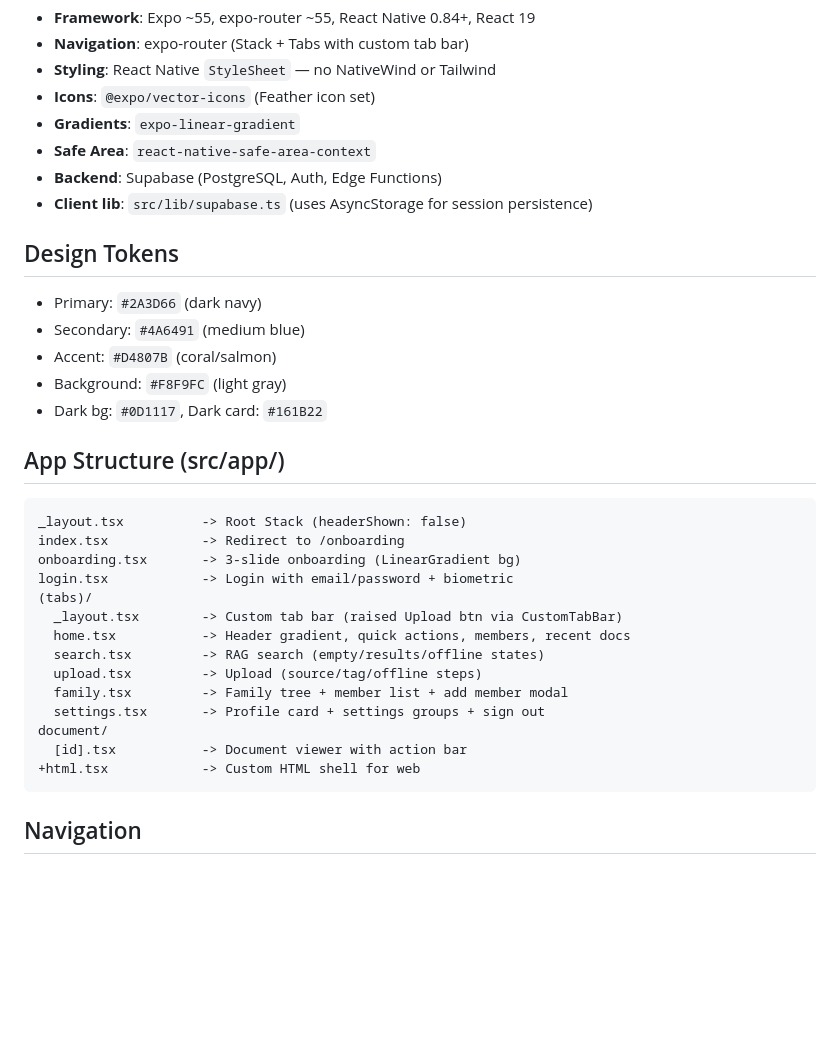
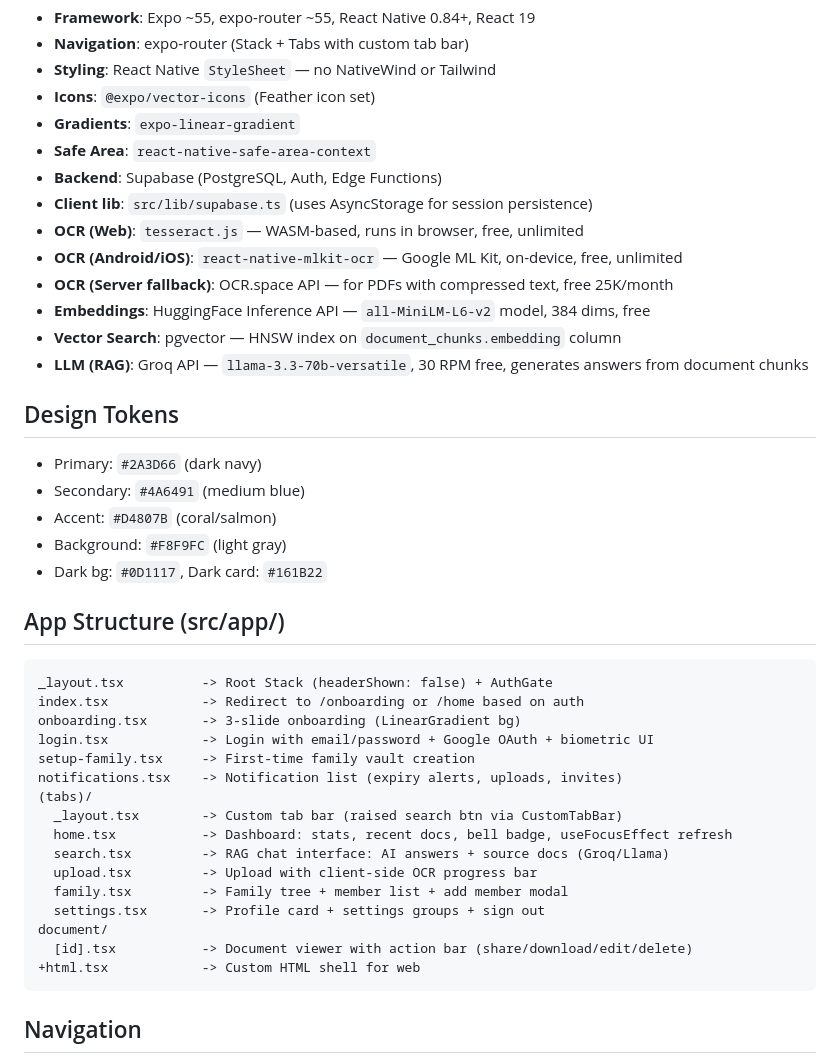
Before and after one commit to subhendu16740/FamilyVault, a Markdown page: CLAUDE.md, the part around one of its changes. Drawn GitHub-style; blank space fills up the shorter version.

````diff
--- a/CLAUDE.md
+++ b/CLAUDE.md
@@ -24,6 +24,12 @@ FamilyVault is an Expo React Native app (SDK 55) with expo-router for navigation
 - **Safe Area**: `react-native-safe-area-context`
 - **Backend**: Supabase (PostgreSQL, Auth, Edge Functions)
 - **Client lib**: `src/lib/supabase.ts` (uses AsyncStorage for session persistence)
+- **OCR (Web)**: `tesseract.js` — WASM-based, runs in browser, free, unlimited
+- **OCR (Android/iOS)**: `react-native-mlkit-ocr` — Google ML Kit, on-device, free, unlimited
+- **OCR (Server fallback)**: OCR.space API — for PDFs with compressed text, free 25K/month
+- **Embeddings**: HuggingFace Inference API — `all-MiniLM-L6-v2` model, 384 dims, free
+- **Vector Search**: pgvector — HNSW index on `document_chunks.embedding` column
+- **LLM (RAG)**: Groq API — `llama-3.3-70b-versatile`, 30 RPM free, generates answers from document chunks
 
 ## Design Tokens
 - Primary: `#2A3D66` (dark navy)
@@ -34,19 +40,21 @@ FamilyVault is an Expo React Native app (SDK 55) with expo-router for navigation
 
 ## App Structure (src/app/)
 ```
-_layout.tsx          -> Root Stack (headerShown: false)
-index.tsx            -> Redirect to /onboarding
+_layout.tsx          -> Root Stack (headerShown: false) + AuthGate
+index.tsx            -> Redirect to /onboarding or /home based on auth
 onboarding.tsx       -> 3-slide onboarding (LinearGradient bg)
-login.tsx            -> Login with email/password + biometric
+login.tsx            -> Login with email/password + Google OAuth + biometric UI
+setup-family.tsx     -> First-time family vault creation
+notifications.tsx    -> Notification list (expiry alerts, uploads, invites)
 (tabs)/
-  _layout.tsx        -> Custom tab bar (raised Upload btn via CustomTabBar)
-  home.tsx           -> Header gradient, quick actions, members, recent docs
-  search.tsx         -> RAG search (empty/results/offline states)
-  upload.tsx         -> Upload (source/tag/offline steps)
+  _layout.tsx        -> Custom tab bar (raised search btn via CustomTabBar)
+  home.tsx           -> Dashboard: stats, recent docs, bell badge, useFocusEffect refresh
+  search.tsx         -> RAG chat interface: AI answers + source docs (Groq/Llama)
+  upload.tsx         -> Upload with client-side OCR progress bar
   family.tsx         -> Family tree + member list + add member modal
   settings.tsx       -> Profile card + settings groups + sign out
 document/
-  [id].tsx           -> Document viewer with action bar
+  [id].tsx           -> Document viewer with action bar (share/download/edit/delete)
 +html.tsx            -> Custom HTML shell for web
 ```
 
````
Also changed, not shown: other parts of CLAUDE.md (+52 -2 lines).
